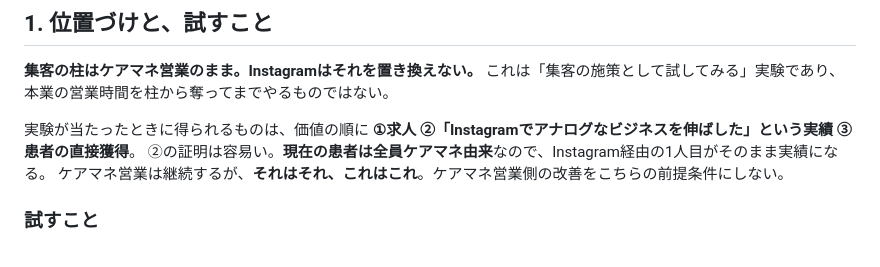
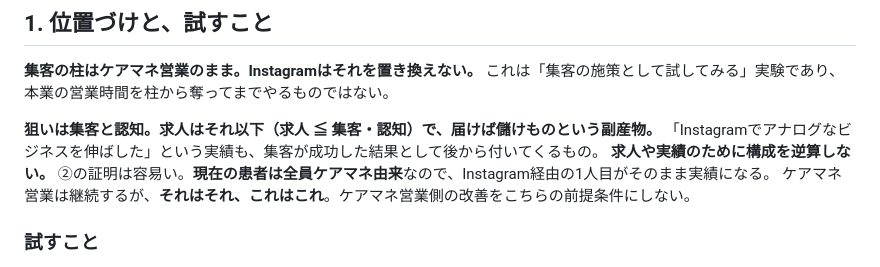
Before and after one commit to iga89koshi-art/massage-record-app, a Markdown page: instagram/00-戦略記録.md, the part around the change. Drawn GitHub-style.

```diff
--- a/instagram/00-戦略記録.md
+++ b/instagram/00-戦略記録.md
@@ -13,7 +13,9 @@
 **集客の柱はケアマネ営業のまま。Instagramはそれを置き換えない。**
 これは「集客の施策として試してみる」実験であり、本業の営業時間を柱から奪ってまでやるものではない。
 
-実験が当たったときに得られるものは、価値の順に **①求人 ②「Instagramでアナログなビジネスを伸ばした」という実績 ③患者の直接獲得**。
+**狙いは集客と認知。求人はそれ以下（求人 ≦ 集客・認知）で、届けば儲けものという副産物。**
+「Instagramでアナログなビジネスを伸ばした」という実績も、集客が成功した結果として後から付いてくるもの。
+**求人や実績のために構成を逆算しない。**
 ②の証明は容易い。**現在の患者は全員ケアマネ由来**なので、Instagram経由の1人目がそのまま実績になる。
 ケアマネ営業は継続するが、**それはそれ、これはこれ**。ケアマネ営業側の改善をこちらの前提条件にしない。
 
```
Also changed, not shown: instagram/02-最初の30本.md (+4 -4 lines), instagram/HANDOFF.md (+8 -4 lines).
